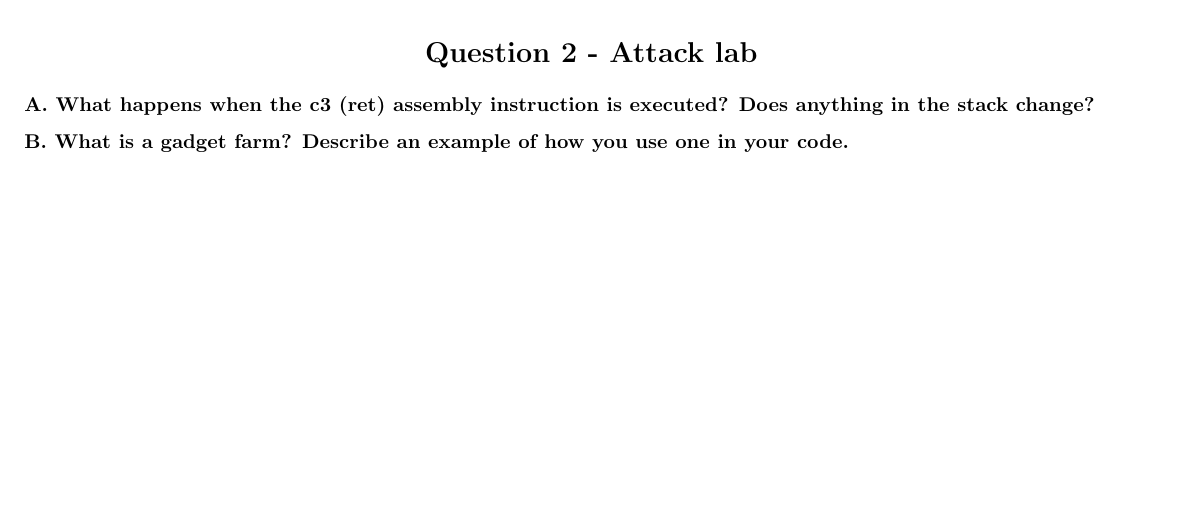
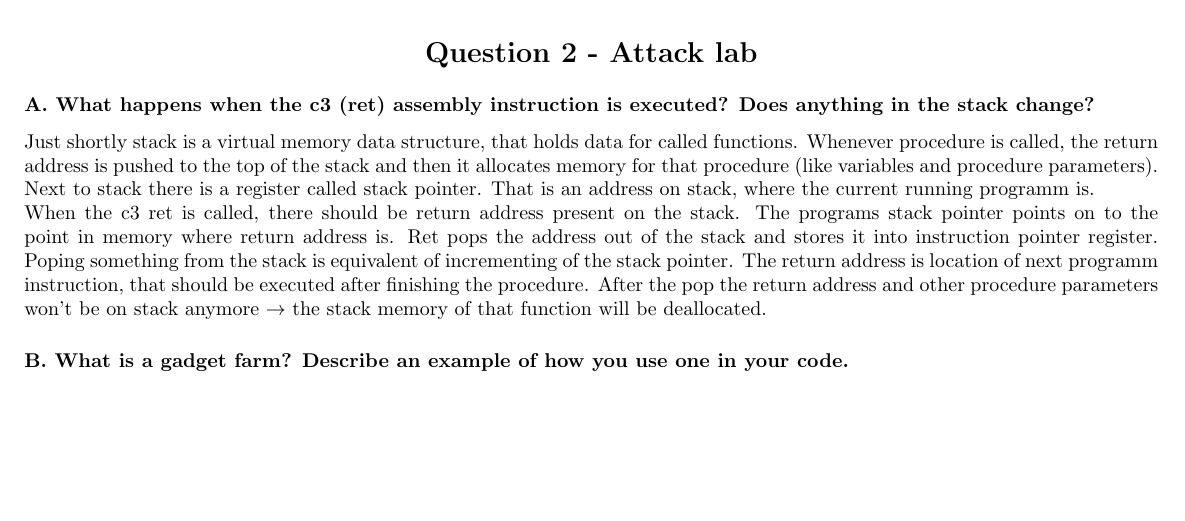
Before and after one commit to Loupers/ITU-OSC-fall22, a LaTeX problem sheet (exam/exam_solution.tex): part of page 5 of 12, cut so that both start at the same text. Compiled offline with pdfLaTeX.

Commit message:
Q2 part A answer

```diff
--- a/exam/exam_solution.tex
+++ b/exam/exam_solution.tex
@@ -271,9 +271,24 @@ int tmin(void) {
 \subsectionS{A. What happens when the c3 (ret)
 assembly instruction is executed? Does
 anything in the stack change? }
+
+Just shortly stack is a virtual memory data structure, that holds data for called functions.
+Whenever procedure is called, the return address is pushed to the top of the stack and then
+it allocates memory for that procedure (like variables and procedure parameters). Next to stack
+there is a register called stack pointer. That is an address on stack, where the current running
+programm is. \\
+When the c3 ret is called, there should be return address present on the stack. The programs
+stack pointer points on to the point in memory where return address is. Ret pops the address
+out of the stack and stores it into instruction pointer register. Poping something
+from the stack is equivalent of incrementing of the stack pointer. The return address is location
+of next programm instruction, that should be executed after finishing the procedure. After the pop
+the return address and other procedure parameters won't be on stack anymore $\rightarrow$
+the stack memory of that function will be deallocated.
 \subsectionS{B. What is a gadget farm? Describe an
 example of how you use one in your
 code.}
+
+
 
 \newpage
 \sectionS{Question 3 - Malloc lab}
```
